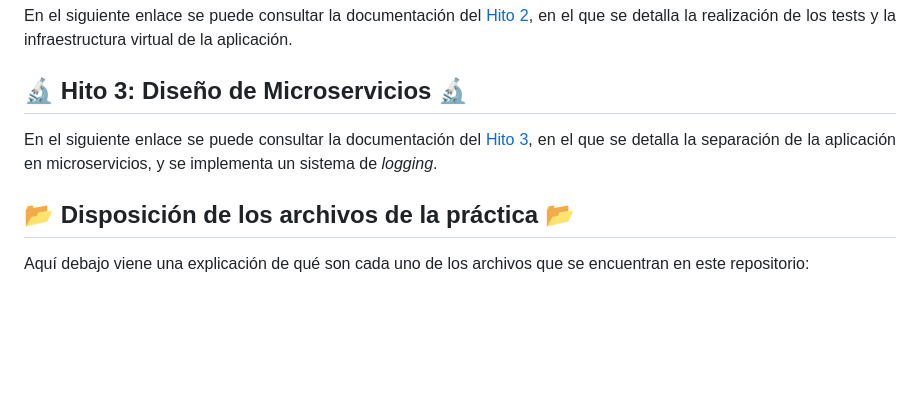
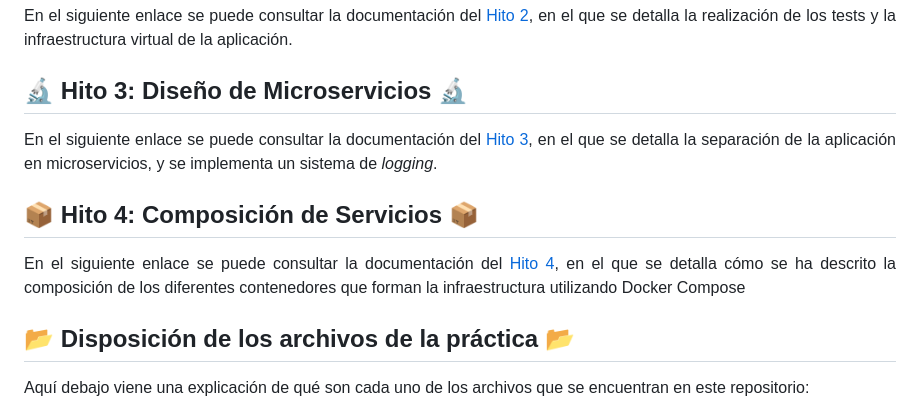
Before and after one commit to Angburmun/image-sequence-classifier, a Markdown page: README.md, the part around the change. Rendered like a GitHub page; blank space fills up the shorter version.

Commit message:
Añadido enlace al Hito 4 en el readme

```diff
--- a/README.md
+++ b/README.md
@@ -16,6 +16,10 @@ Aplicación utilizada para el proyecto 'Automatic detection of rodent behavior'.
 
 <p align="justify">En el siguiente enlace se puede consultar la documentación del <a href="https://github.com/Angburmun/image-sequence-classifier/blob/main/hitos/hito3.md">Hito 3</a>, en el que se detalla la separación de la aplicación en microservicios, y se implementa un sistema de <em>logging</em>.</p>
 
+## 📦 Hito 4: Composición de Servicios 📦
+
+<p align="justify">En el siguiente enlace se puede consultar la documentación del <a href="https://github.com/Angburmun/image-sequence-classifier/blob/main/hitos/hito4.md">Hito 4</a>, en el que se detalla cómo se ha descrito la composición de los diferentes contenedores que forman la infraestructura utilizando Docker Compose</p>
+
 ## 📂 Disposición de los archivos de la práctica 📂
 
 Aquí debajo viene una explicación de qué son cada uno de los archivos que se encuentran en este repositorio:
```
